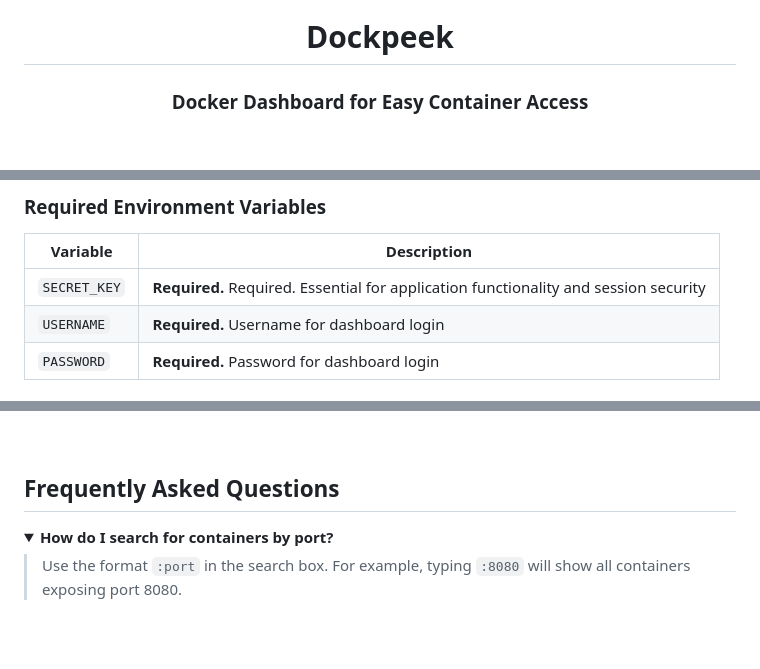
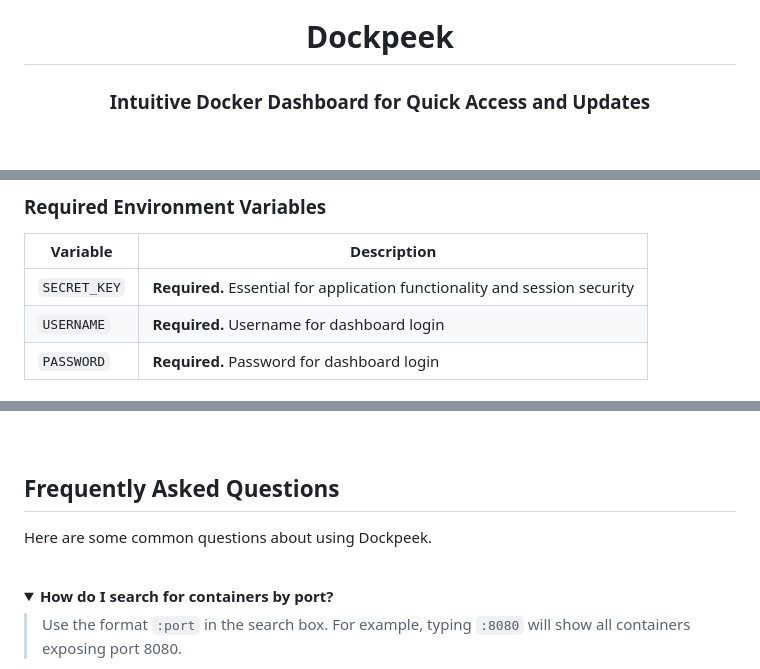
Before and after one commit to n2k/dockpeek, a Markdown page: README.md, 3 parts joined by grey strips. Rendered like a GitHub page; folded sections open; blank space fills up the shorter version.

```diff
--- a/README.md
+++ b/README.md
@@ -3,5 +3,5 @@
      <img src="dockpeek/static/images/logo_2.svg" alt="dockpeek logo" width="80" height="80"/>
   </a>
   <h1>Dockpeek</h1>
-  <h3>Docker Dashboard for Easy Container Access</h3>
+  <h3>Intuitive Docker Dashboard for Quick Access and Updates</h3>
 
@@ -158,7 +159,7 @@ services:
 
 | Variable | Description |
 |----------|-------------|
-| `SECRET_KEY` | **Required.** Required. Essential for application functionality and session security |
+| `SECRET_KEY` | **Required.** Essential for application functionality and session security |
 | `USERNAME` | **Required.** Username for dashboard login |
 | `PASSWORD` | **Required.** Password for dashboard login |
 
@@ -306,6 +307,9 @@ networks:
 <br>
 
 ## Frequently Asked Questions
+Here are some common questions about using Dockpeek.
+
+<br>
 
 <details>
 <summary><strong>How do I search for containers by port?</strong></summary>
```
Also changed, not shown: other parts of README.md (+17 -15 lines).
